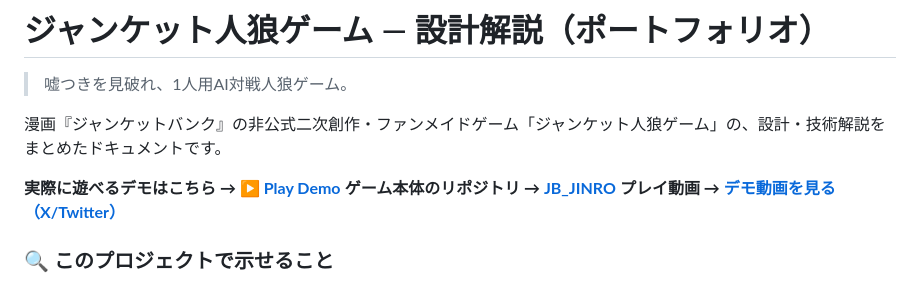
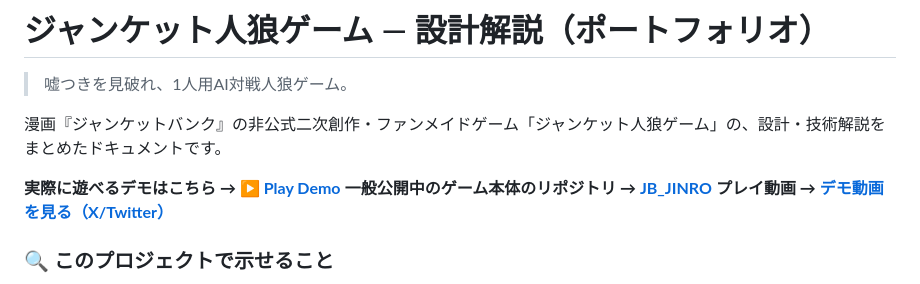
Before and after one commit to bug-slayers-N/Portfolio_JINROGAME, a Markdown page: README.md, the part around the change. GitHub-like rendering.

```diff
--- a/README.md
+++ b/README.md
@@ -6,7 +6,7 @@
 漫画『ジャンケットバンク』の非公式二次創作・ファンメイドゲーム「ジャンケット人狼ゲーム」の、設計・技術解説をまとめたドキュメントです。
 
 **実際に遊べるデモはこちら → [▶ Play Demo](https://bug-slayers-n.github.io/JB_JINRO/)**
-**ゲーム本体のリポジトリ → [JB_JINRO](https://github.com/bug-slayers-N/JB_JINRO)**
+**一般公開中のゲーム本体のリポジトリ → [JB_JINRO](https://github.com/bug-slayers-N/JB_JINRO)**
 **プレイ動画 → [デモ動画を見る（X/Twitter）](https://x.com/fanmadegame_JB/status/2058382599433887843)**
 
 ### 🔍 このプロジェクトで示せること
```
